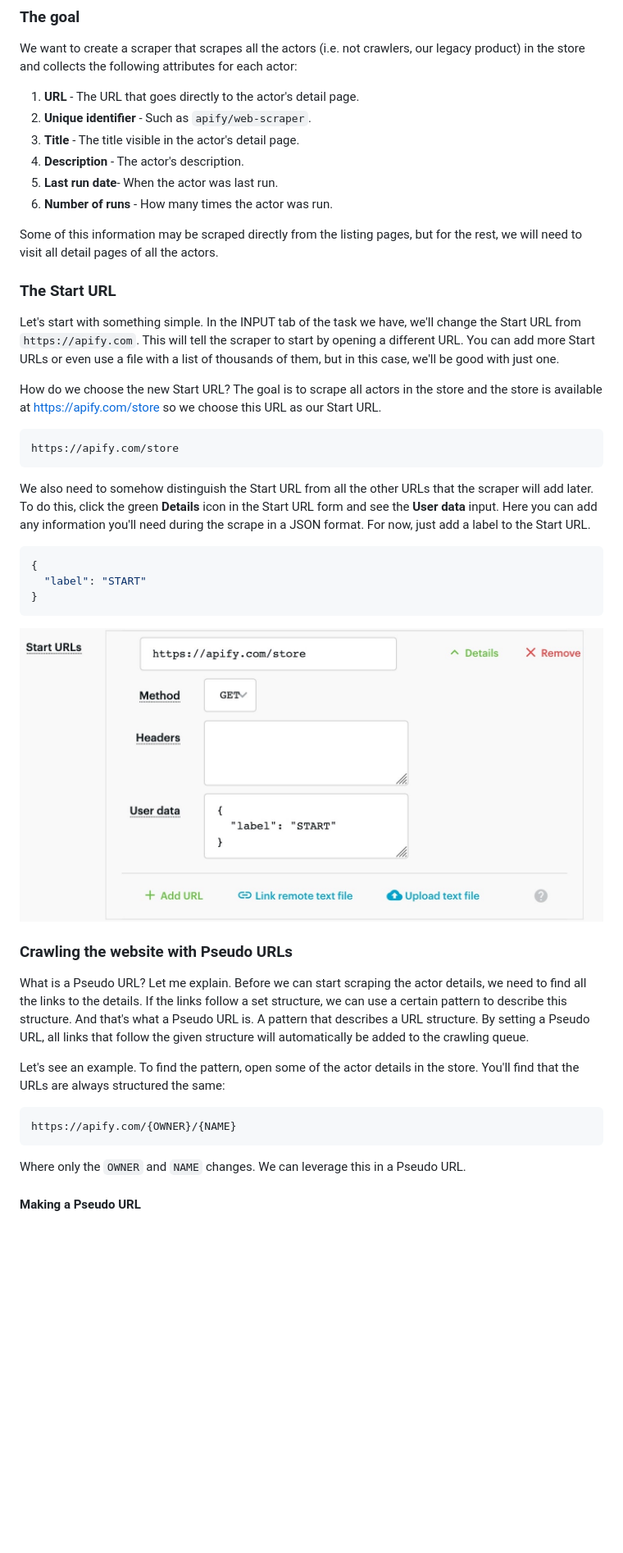
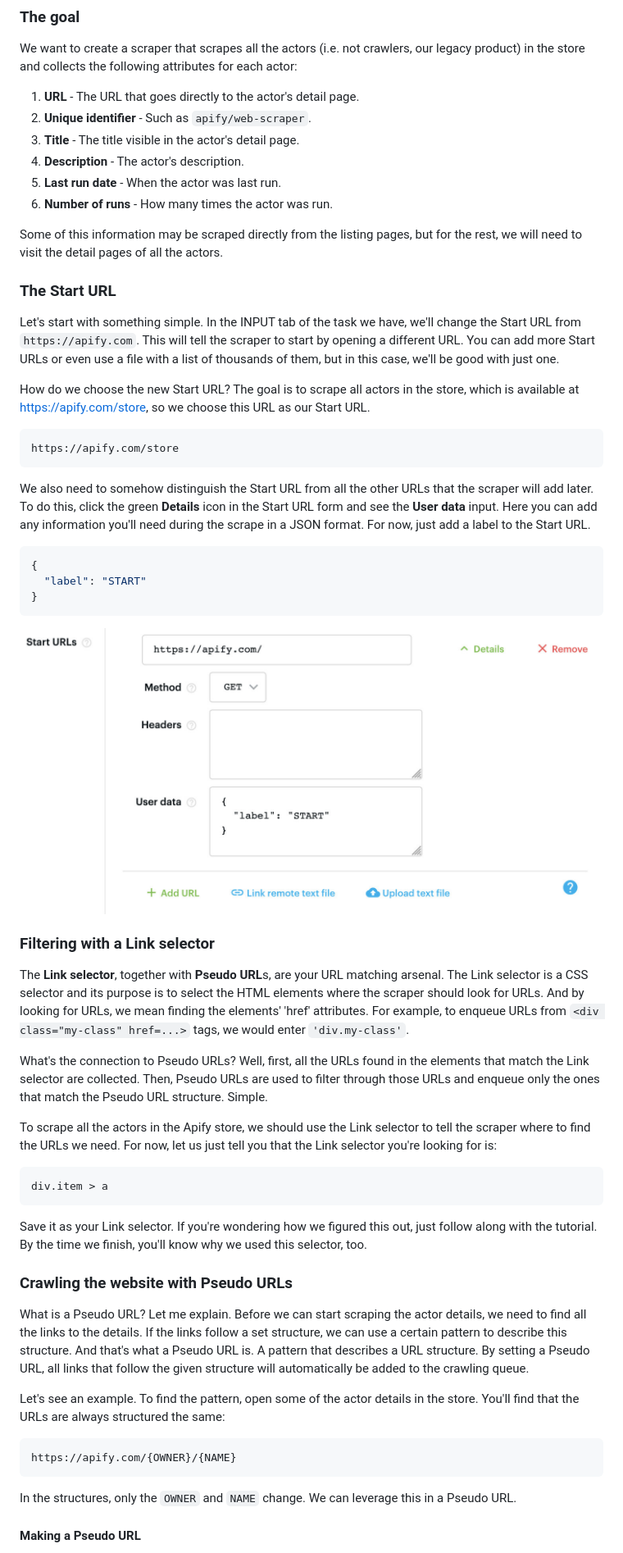
Before and after one commit to apify/actor-scraper, a Markdown page: docs/build/introduction-tutorial.md, the part around one of its changes. Shown at 82% size. GitHub-like rendering; pictures changed too: docs/img/the-start-url.jpg; blank space fills up the shorter version.

````diff
--- a/docs/build/introduction-tutorial.md
+++ b/docs/build/introduction-tutorial.md
@@ -70,15 +70,15 @@ We want to create a scraper that scrapes all the actors (i.e. not crawlers, our
    2. **Unique identifier** - Such as `apify/web-scraper`.
    4. **Title** - The title visible in the actor's detail page.
    5. **Description** - The actor's description.
-   6. **Last run date**- When the actor was last run.
+   6. **Last run date** - When the actor was last run.
    7. **Number of runs** - How many times the actor was run.
 
-Some of this information may be scraped directly from the listing pages, but for the rest, we will need to visit all detail pages of all the actors.
+Some of this information may be scraped directly from the listing pages, but for the rest, we will need to visit the detail pages of all the actors.
 
 ### The Start URL
 Let's start with something simple. In the INPUT tab of the task we have, we'll change the Start URL from `https://apify.com`. This will tell the scraper to start by opening a different URL. You can add more Start URLs or even use a file with a list of thousands of them, but in this case, we'll be good with just one.
 
-How do we choose the new Start URL? The goal is to scrape all actors in the store and the store is available at [https://apify.com/store](https://apify.com/store) so we choose this URL as our Start URL.
+How do we choose the new Start URL? The goal is to scrape all actors in the store, which is available at [https://apify.com/store](https://apify.com/store), so we choose this URL as our Start URL.
 
 ```
 https://apify.com/store
@@ -94,6 +94,19 @@ We also need to somehow distinguish the Start URL from all the other URLs that t
 
 ![start url input](../img/the-start-url.jpg "Adding new Start URL.")
 
+### Filtering with a Link selector
+The **Link selector**, together with **Pseudo URL**s, are your URL matching arsenal. The Link selector is a CSS selector and its purpose is to select the HTML elements where the scraper should look for URLs. And by looking for URLs, we mean finding the elements' 'href' attributes. For example, to enqueue URLs from `<div class="my-class" href=...>` tags, we would enter `'div.my-class'`.
+
+What's the connection to Pseudo URLs? Well, first, all the URLs found in the elements that match the Link selector are collected. Then, Pseudo URLs are used to filter through those URLs and enqueue only the ones that match the Pseudo URL structure. Simple.
+
+To scrape all the actors in the Apify store, we should use the Link selector to tell the scraper where to find the URLs we need. For now, let us just tell you that the Link selector you're looking for is:
+
+```
+div.item > a
+```
+
+Save it as your Link selector. If you're wondering how we figured this out, just follow along with the tutorial. By the time we finish, you'll know why we used this selector, too.
+
 ### Crawling the website with Pseudo URLs
 What is a Pseudo URL? Let me explain. Before we can start scraping the actor details, we need to find all the links to the details. If the links follow a set structure, we can use a certain pattern to describe this structure. And that's what a Pseudo URL is. A pattern that describes a URL structure.  By setting a Pseudo URL, all links that follow the given structure will automatically be added to the crawling queue.
 
@@ -102,6 +115,7 @@ Let's see an example. To find the pattern, open some of the actor details in the
 ```
 https://apify.com/{OWNER}/{NAME}
 ```
-Where only the `OWNER` and `NAME` changes. We can leverage this in a Pseudo URL.
+
+In the structures, only the `OWNER` and `NAME` change. We can leverage this in a Pseudo URL.
 
 #### Making a Pseudo URL
````
Also changed, not shown: other parts of docs/build/introduction-tutorial.md (+42 -63 lines), docs/introduction/introduction.md (+60 -67 lines), docs/img/actor-selection.jpg, docs/img/making-a-pseudo-url.jpg, docs/img/the-run-detail.jpg, docs/img/using-devtools.jpg.
